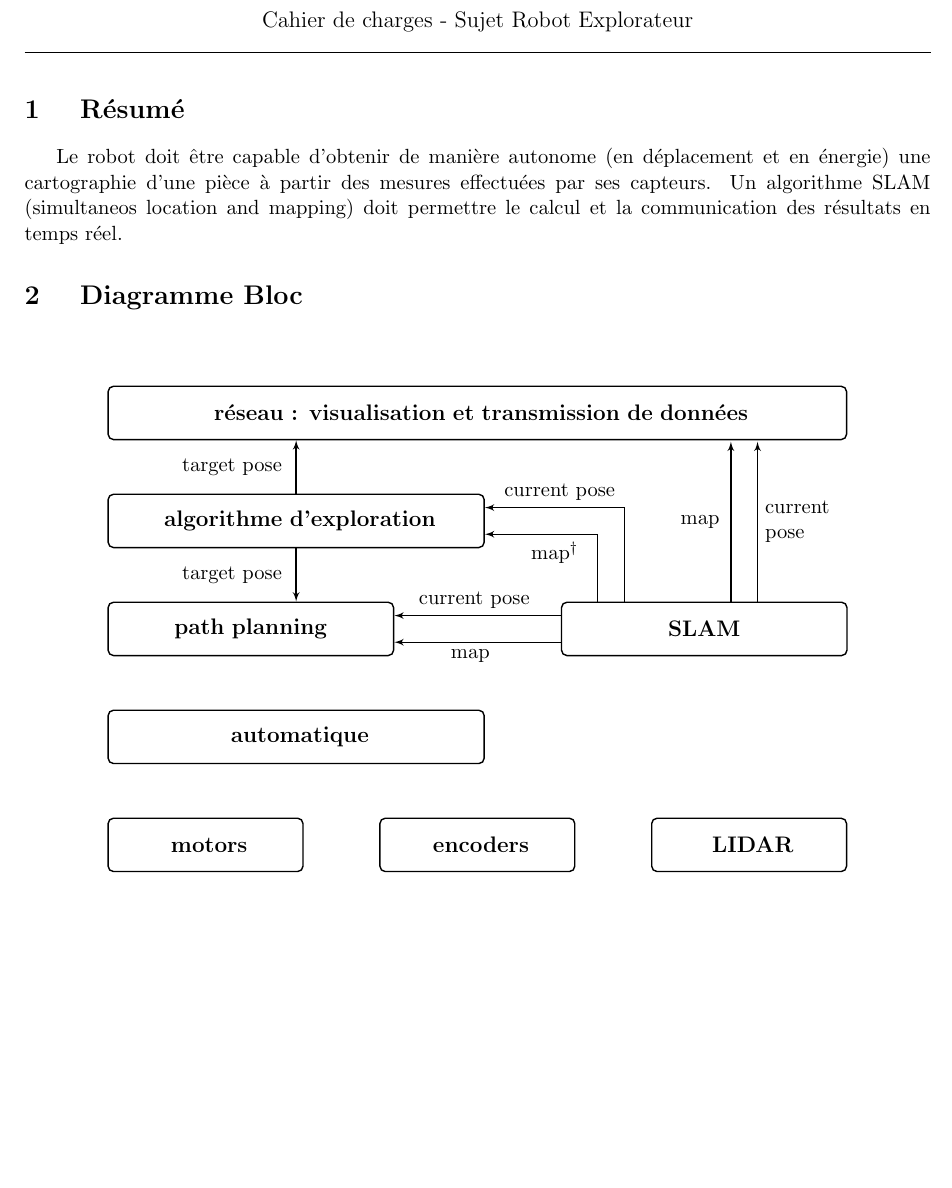
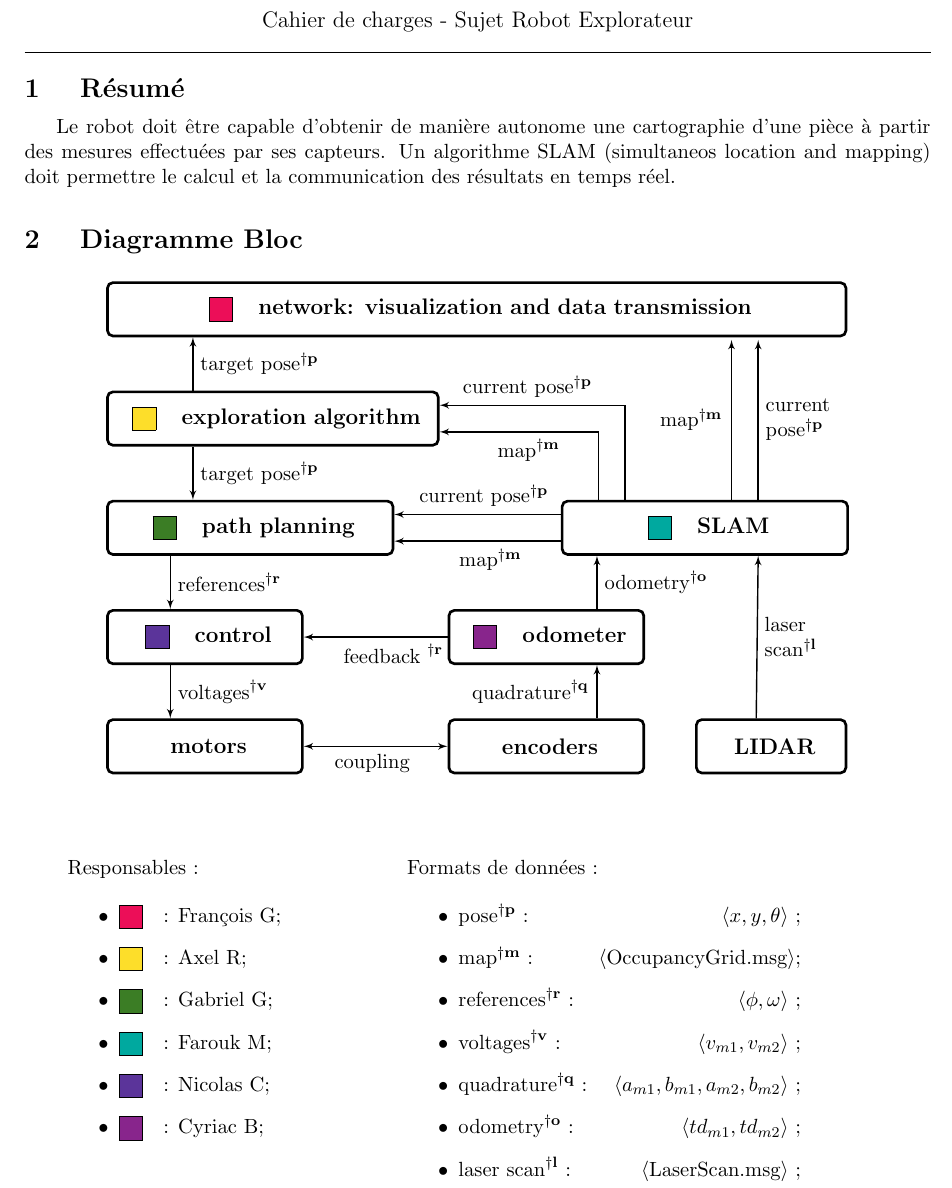
Before and after one commit to Gosmann/STA, a LaTeX document (latex/cahier de charges/main.tex): part of the page, cut so that both start at the same text, the shorter picture padded with empty space. Compiled offline with pdfLaTeX.

Commit message:
update block diagram

```diff
--- a/latex/cahier de charges/main.tex
+++ b/latex/cahier de charges/main.tex
@@ -1,4 +1,4 @@
-\documentclass[11pt,letterpaper]{article}
+\documentclass[11pt,letterpaper, usenames,dvipsnames]{article}
 
 % Language setting
 % Replace `english' with e.g. `spanish' to change the document language
@@ -14,6 +14,7 @@
 \usepackage{tikz, pgfplots}
 \usetikzlibrary{shapes,arrows,chains}
 \usetikzlibrary[calc]
+\usetikzlibrary{fit}
 
 \usepackage{soul}
 \usepackage{color}
@@ -25,16 +26,15 @@
 \usepackage{multirow}
 \usepackage{amsmath}
 \usepackage{gensymb}
-\usepackage{float}
+
 \usepackage{nicefrac}
-\usepackage{siunitx}
 \usepackage{svg}
 
 \usepackage{footmisc}% for \footref and \mpfootnotemark
 
 \usepackage{amssymb}
 
-\usepackage[sorting=none]{biblatex}
+
 \bibliography{sample}
 
 \newlength\esquerda
@@ -107,12 +107,13 @@ Axel ROCHE \par
 \rule{\linewidth}{0.3mm}
 \end{center}
 
+\vspace{-8mm}
 \section{ Résumé }
-Le robot doit être capable d'obtenir de manière autonome (en déplacement et en énergie) une cartographie d'une pièce à partir des mesures effectuées par ses capteurs. Un algorithme SLAM (simultaneos location and mapping) doit permettre le calcul et la communication des résultats en temps réel.
+\vspace{-2mm} Le robot doit être capable d'obtenir de manière autonome une cartographie d'une pièce à partir des mesures effectuées par ses capteurs. Un algorithme SLAM (simultaneos location and mapping) doit permettre le calcul et la communication des résultats en temps réel.
 
 \section{ Diagramme Bloc }
 
-\par \vspace{10mm}
+\par \vspace{1mm}
 
 \newlength\rounding \setlength\rounding{1mm}
 \newlength\verticalsize \setlength\verticalsize{3mm}
@@ -121,51 +122,116 @@ Le robot doit être capable d'obtenir de manière autonome (en déplacement et e
 
 \begin{center}
     \begin{tikzpicture}[
-        RECT/.style={ draw, rounded corners=\rounding, rectangle, minimum size = 10mm, text centered, node distance = 10mm, font=\large} ,
-        LINE/.style={draw, -latex'}
+        RECT/.style={ draw, rounded corners=\rounding, rectangle, minimum size = 10mm, text centered, node distance = 10mm, font=\large, line width=0.5mm} ,
+        LINE/.style={draw, -latex'},
+        DLINE/.style={draw, latex'-latex'},
+        BOX/.style={rounded corners=0.5mm, draw=#1, line width=0.5mm,inner sep=-0.70mm }
     ]
 
-    \node[RECT] (network)           [text width=0.8\textwidth]{ \textbf{ réseau : visualisation et transmission de données } } ;
-    \node[RECT] (explorer)          [text width=0.40\textwidth, below=of network, xshift=-0.20\textwidth]{ \textbf{ algorithme d'exploration } } ;
+    \node[RECT] (network)           [text width=0.8\textwidth, yshift=1.0]{ \textbf{ \fcolorbox{black}{OrangeRed}{\rule{0pt}{6pt}\rule{6pt}{0pt}}\quad network: visualization and data transmission } } ;
+
+    \node[RECT] (explorer)          [text width=0.35\textwidth, below=of network, xshift=-0.225\textwidth, yshift=-0.0cm]{ \textbf{ \fcolorbox{black}{Goldenrod}{\rule{0pt}{6pt}\rule{6pt}{0pt}}\quad exploration algorithm } } ;
 
     %\path [line] (network.200) -- node [text width=2.5cm,midway,above ] {test} (explorer.north);
-    \path [LINE] (explorer.90) -- node [text width=20mm,midway, left] { target pose } ($ (explorer.north) + (0, 1) $);
+    \path [LINE] ($ (explorer.north) + (-1.5, 0) $)  -- node [text width=21mm,midway, right] { $\text{target pose}^{\dagger \mathbf{p}}$ } ($ (explorer.north) + (-1.5, 1) $);
 
-    \node[RECT] (path)     [text width=0.30\textwidth, below=of explorer, xshift=-0.05\textwidth ]{ \textbf{path planning} } ;
+    \node[RECT] (path)     [text width=0.30\textwidth, below=of explorer, xshift=-0.025\textwidth ]{ \textbf{  \fcolorbox{black}{OliveGreen}{\rule{0pt}{6pt}\rule{6pt}{0pt}}\quad path planning} } ;
 
-    \node[RECT] (SLAM)              [text width=0.30\textwidth, right=of path, xshift=0.125\textwidth]{ \textbf{SLAM} } ;
+    \node[RECT] (SLAM)              [text width=0.30\textwidth, right=of path, xshift=0.125\textwidth]{ \textbf{ \fcolorbox{black}{Emerald}{\rule{0pt}{6pt}\rule{6pt}{0pt}}\quad SLAM} } ;
 
     %\path [LINE] (SLAM.8) -- node [text width=22mm,midway, left] { current pose } (network.-8);
     %\path [LINE] (SLAM.6) -- node [text width=10mm,midway, right] { map } (network.-6);
 
-    \path [LINE] (explorer.-90) -- node [text width=20mm,midway, left] { target pose } ( $ (explorer.south) + (0, -1) $ );
+    \path [LINE] ($ (explorer.south) + (-1.5, 0) $) -- node [text width=25mm, midway, right] { target $\text{pose}^{\dagger \mathbf{p}}$ } ( $ (explorer.south) + (-1.5, -1) $ );
 
-    \path [LINE] ($ (SLAM.north) + (-2.0, 0) $) |- node [text width=8mm, pos=0.70, below] { $\text{map}^{\dagger}$ } ($(explorer.east) + (0, -0.25)$);
-    \path [LINE] ($ (SLAM.north) + (-1.5, 0) $) |- node [text width=22mm, pos=0.72, above] { current pose }($(explorer.east) + (0, 0.25)$) ;  %(explorer.4);
+    \path [LINE] ($ (SLAM.north) + (-2.0, 0) $) |- node [text width=8mm, pos=0.75, below] { $\text{map}^{\dagger \mathbf{m}}$ } ($(explorer.east) + (0, -0.25)$);
+    \path [LINE] ($ (SLAM.north) + (-1.5, 0) $) |- node [text width=26mm, pos=0.75, above] { current $\text{pose}^{\dagger \mathbf{p}}$ }($(explorer.east) + (0, 0.25)$) ;  %(explorer.4);
 
-    \path [LINE] ($ (SLAM.north) + (0.5, 0) $) -- node [text width=8mm, pos=0.50, left] { map } ($(SLAM.north) + (0.5, 3)$);
-    \path [LINE] ($ (SLAM.north) + (1.0, 0) $) -- node [text width=10mm, pos=0.50, right] { current pose }($(SLAM.north) + (1.0, 3)$) ;  %(explorer.4);
+    \path [LINE] ($ (SLAM.north) + (0.5, 0) $) -- node [text width=12mm, pos=0.50, left] { $\text{map}^{\dagger \mathbf{m}}$ } ($(SLAM.north) + (0.5, 3)$);
+    \path [LINE] ($ (SLAM.north) + (1.0, 0) $) -- node [text width=12mm, pos=0.50, right] { current $\text{pose}^{\dagger \mathbf{p}}$ }($(SLAM.north) + (1.0, 3)$) ;  %(explorer.4);
 
-    \path [LINE] ($(SLAM.west) + (0, +0.25)$) -- node [text width=22mm,midway, above] { current pose } ($ (path.east) + (0, 0.25) $);
-    \path [LINE] ($(SLAM.west) + (0, -0.25)$) -- node [text width=10mm,midway, below] { map } ($(path.east) + (0, -0.25)$);
+    \path [LINE] ($(SLAM.west) + (0, +0.25)$) -- node [text width=25mm,pos=0.45, above] { current $\text{pose}^{\dagger \mathbf{p}}$ } ($ (path.east) + (0, 0.25) $);
+    \path [LINE] ($(SLAM.west) + (0, -0.25)$) -- node [text width=10mm,pos=0.45, below] { $\text{map}^{\dagger \mathbf{m}}$ } ($(path.east) + (0, -0.25)$);
 
-    \node[RECT] (automatique)              [text width=0.40\textwidth, below=of path, xshift=0.05\textwidth]{ \textbf{ automatique } } ;
+    \node[RECT] (automatique)              [text width=0.20\textwidth, below=of path, xshift=-0.050\textwidth]{ \textbf{ \fcolorbox{black}{RoyalPurple}{\rule{0pt}{6pt}\rule{6pt}{0pt}}\quad control } } ;
+
+    %\path [LINE] ($(path.south) + (0, 0)$) -- node [text width=5mm,midway, left] { ${\omega}$ } ($(path.south) + (0, -1.0)$);
+
+    \path [LINE] ($(path.south) + (-1.50, 0)$) -- node [text width=20mm,midway, right] { $\text{references}^{\dagger \mathbf{r}}$ } ($(path.south) + (-1.50, -1.0)$);
+
+    \node[RECT] (odometre)              [text width=0.20\textwidth, right=of automatique, xshift=0.10\textwidth]{ \textbf{ \fcolorbox{black}{Fuchsia}{\rule{0pt}{6pt}\rule{6pt}{0pt}}\quad odometer } } ;
 
 
-    \node[RECT] (encoders)              [text width=0.20\textwidth, below=of automatique, xshift=0.20\textwidth]{ \textbf{ encoders } } ;
+    \node[RECT] (motors)              [text width=0.20\textwidth, below=of automatique,
+    xshift=0.0\textwidth]{ \textbf{ motors } } ;
 
-    \node[RECT] (motors)              [text width=0.20\textwidth, below=of automatique,
-    xshift=-0.1\textwidth]{ \textbf{ motors } } ;
+    \node[RECT] (encoders)              [text width=0.20\textwidth, below=of odometre, xshift=0.0\textwidth]{ \textbf{ encoders } } ;
 
-    \node[RECT] (LIDAR)              [text width=0.20\textwidth, below=of automatique, xshift=0.50\textwidth]{ \textbf{ LIDAR } } ;
+     \path [LINE] ($(encoders.north) + (+0.95, 0)$) -- node [text width=22mm,midway, left] { $\text{quadrature}^{\dagger \mathbf{q}}$  } ($(encoders.north) + (+0.95, 1.0)$);
+
+    \node[RECT] (LIDAR)              [text width=0.15\textwidth, below=of automatique, xshift=0.625\textwidth]{ \textbf{ LIDAR } } ;
+
+    \path [LINE] ($(LIDAR.north) + (-0.28, 0)$) -- node [text width=10mm,midway, right] { laser $\text{scan}^{\dagger \mathbf{l}}$  } ($(SLAM.south) + (1.0, 0)$);
+
+    \path [DLINE] ($(motors.east) + (-0, 0)$) -- node [text width=10mm,pos=0.4, below] { $\text{coupling}$ } ($(encoders.west) + (0.0, 0)$);
+
+    \path [LINE] ($(automatique.south) + (-0.65, 0)$) -- node [text width=20mm,midway, right] { $\text{voltages}^{\dagger \mathbf{v}} $ } ($(automatique.south) + (-0.65, -1.0)$);
+
+    \path [LINE] ($(odometre.west) + (0, 0)$) -- node [text width=20mm, pos=0.4, below] { $\text{ feedback }^{\dagger \mathbf{r}}$  } ($(automatique.east) + (0.0, 0.0)$);
+
+    \path [LINE] ($(odometre.north) + (+0.95, 0)$) -- node [text width=22mm, midway, right] { $\text{odometry}^{\dagger \mathbf{o}}$  } ($(odometre.north) + (+0.95, 1.0)$);
 
 
-
+    %\node[BOX] (n1) [color=Orange!100, fit=(network)] {} ;
+    %\node[BOX] (n2) [color=LimeGreen!100, fit=(explorer)] {} ;
+    %\node[BOX] (n3) [color=SeaGreen!100, fit=(path)] {} ;
+    %\node[BOX] (n4) [color=SkyBlue!100, fit=(SLAM)] {} ;
+    %\node[BOX] (n5) [color=NavyBlue!100, fit=(automatique)] {} ;
+    %\node[BOX] (n6) [color=Violet!100, fit=(odometre)] {} ;
 
     \end{tikzpicture}
 \end{center}
 
+\newlength\lefttab \setlength\lefttab {\dimexpr .35\textwidth }
+\newlength\righttab \setlength\righttab{\dimexpr .50\textwidth -1\tabcolsep}
 
+\vspace{10mm}
+\begin{tabular}{p{\lefttab}p{\righttab}}
+{
+Responsables : \par
+\begin{itemize}
+    \item \fcolorbox{black}{OrangeRed}{\rule{0pt}{6pt}\rule{6pt}{0pt}}\quad : François G;
+    \item \fcolorbox{black}{Goldenrod}{\rule{0pt}{6pt}\rule{6pt}{0pt}}\quad : Axel R;
+    \item \fcolorbox{black}{OliveGreen}{\rule{0pt}{6pt}\rule{6pt}{0pt}}\quad : Gabriel G;
+    \item \fcolorbox{black}{Emerald}{\rule{0pt}{6pt}\rule{6pt}{0pt}}\quad : Farouk M;
+    \item \fcolorbox{black}{RoyalPurple}{\rule{0pt}{6pt}\rule{6pt}{0pt}}\quad : Nicolas C;
+    \item \fcolorbox{black}{Fuchsia}{\rule{0pt}{6pt}\rule{6pt}{0pt}}\quad : Cyriac B;
+\end{itemize}
+}
+
+& {
+Formats de données : \par
+\begin{itemize}
+    \item $\text{pose}^{\dagger \mathbf{p}}$ :
+        \hfill $ \langle x, y, \theta \rangle $ ; \quad \quad \quad \quad \quad
+    \item $\text{map}^{\dagger \mathbf{m}}$ :
+        \hfill $ \langle \text{\/OccupancyGrid.msg} \rangle $; \quad \quad \quad \quad \quad
+    \item $\text{references}^{\dagger \mathbf{r}}$ :
+        \hfill $ \langle \phi, \omega \rangle $ ; \quad \quad \quad \quad \quad
+    \item $\text{voltages}^{\dagger \mathbf{v}}$ :
+        \hfill $ \langle v_{m1}, v_{m2} \rangle $ ; \quad \quad \quad \quad \quad
+    \item $\text{quadrature}^{\dagger \mathbf{q}}$ :
+        \hfill $ \langle a_{m1}, b_{m1}, a_{m2}, b_{m2} \rangle $ ; \quad \quad \quad \quad \quad
+    \item $\text{odometry}^{\dagger \mathbf{o}}$ :
+        \hfill $ \langle {td}_{m1}, {td}_{m2} \rangle $ ; \quad \quad \quad \quad \quad
+    \item $\text{laser scan}^{\dagger \mathbf{l}}$ :
+        \hfill $ \langle \text{\/LaserScan.msg} \rangle $ ; \quad \quad \quad
+
+
+\end{itemize}
+
+}
+\end{tabular}
 
 
 
```
Also changed, not shown: latex/cahier de charges/STA_block_diagram.pdf (added), latex/cahier de charges/block.png (added), latex/cahier de charges/images/ECLille.svg (renamed from latex/cahier de charges/imagens/ECLille.svg), latex/cahier de charges/main.pdf, latex/cahier de charges/makefile (added), latex/cahier de charges/svg-inkscape/ECLille_svg-tex.pdf (added), latex/cahier de charges/svg-inkscape/ECLille_svg-tex.pdf_tex (added), my_serial/makefile, references/YDLIDAR G4 Data sheet V2.0(220411).pdf (added), references/YDLIDAR G4 Development Manual V1.8(220411).pdf (added), references/YDLIDAR G4 Lidar User Manual V1.3(220411).pdf (added), latex/cahier de charges/main.tex (2 more changed lines), 6 other files.
